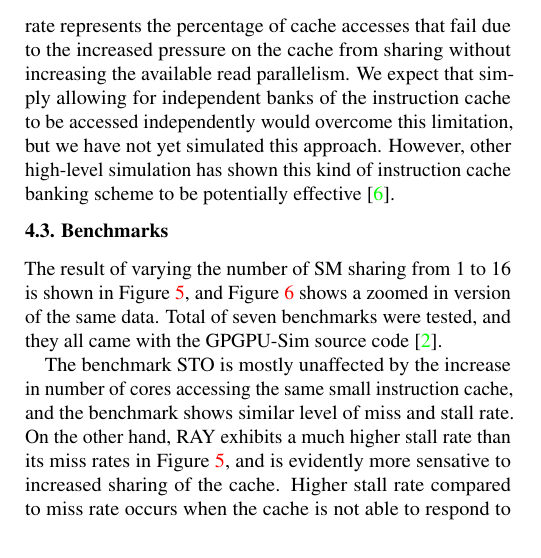
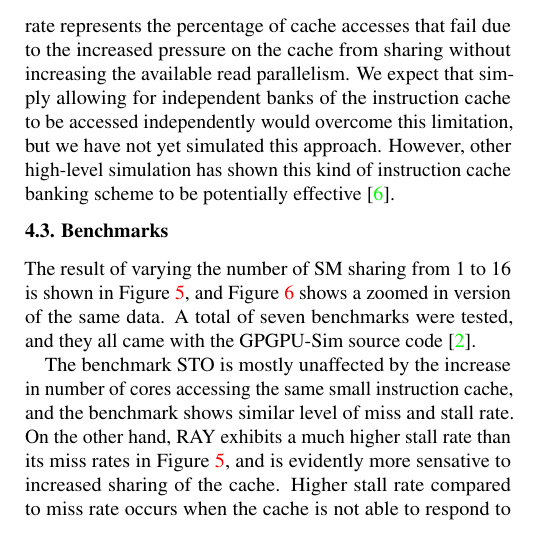
Before and after one commit to charlab/sphynx-techreport, a LaTeX document (main.tex, which reads 04-results.tex): part of one column of page 3 of 4, cut so that both start at the same text. Compiled offline with pdfLaTeX.

Commit message:
small changes in bechmarks

```diff
--- a/04-results.tex
+++ b/04-results.tex
@@ -203,7 +203,7 @@ effective~\cite{kopta10}.
 \subsection{Benchmarks}
 \label{sec:benchmarks}
 The result of varying the number of SM sharing from 1 to 16 is shown in Figure~\ref{fig:missStalls}, and Figure~\ref{fig:missStallsZoomed} shows
-a zoomed in version of the same data. Total of seven benchmarks were
+a zoomed in version of the same data. A total of seven benchmarks were
 tested, and they all came with the GPGPU-Sim source code \cite{bakhodayuan09}.
 
 The benchmark STO is mostly unaffected by the increase in number of cores
```
Also changed, not shown: 04-results.tex (1 more changed lines).
